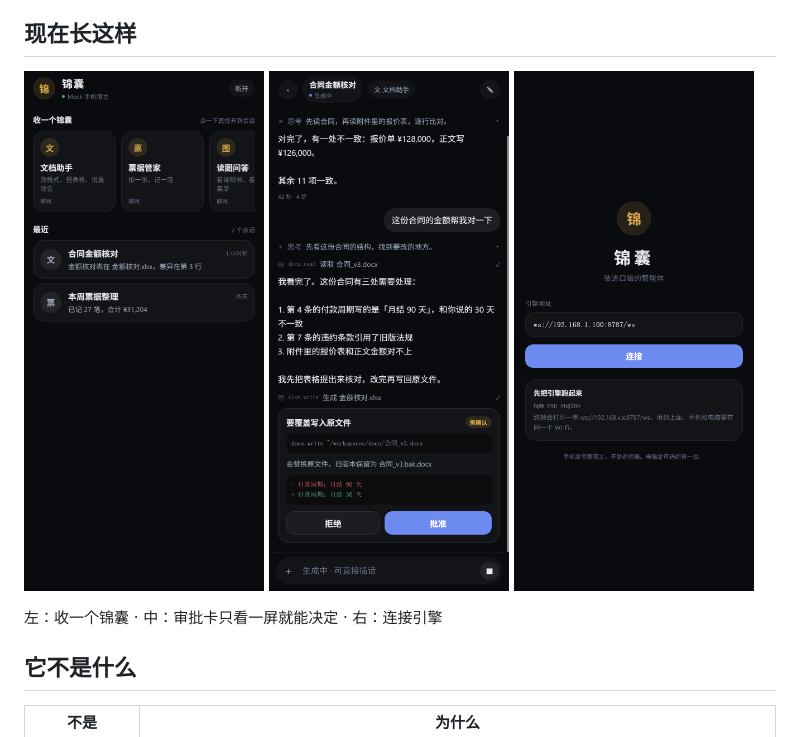
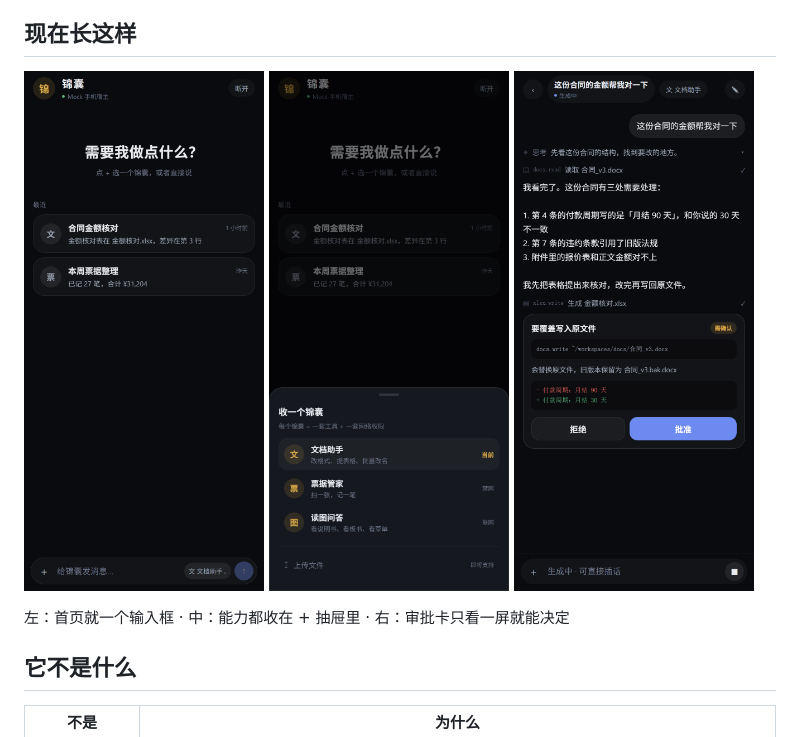
Before and after one commit to equb1/dsh-palm, a Markdown page: README.md, the part around the change. Rendered like a GitHub page; pictures changed too: docs/assets/screenshot-approval.png, docs/assets/screenshot-home.png (added), docs/assets/screenshot-sessions.png (deleted).

```diff
--- a/README.md
+++ b/README.md
@@ -15,12 +15,12 @@
 ## 现在长这样
 
 <p>
-<img src="docs/assets/screenshot-sessions.png" width="240" alt="会话列表与锦囊" />
+<img src="docs/assets/screenshot-home.png" width="240" alt="首页" />
+<img src="docs/assets/screenshot-sheet.png" width="240" alt="+ 抽屉里的锦囊" />
 <img src="docs/assets/screenshot-approval.png" width="240" alt="审批卡" />
-<img src="docs/assets/screenshot-connect.png" width="240" alt="连接页" />
 </p>
 
-左：收一个锦囊 · 中：审批卡只看一屏就能决定 · 右：连接引擎
+左：首页就一个输入框 · 中：能力都收在 + 抽屉里 · 右：审批卡只看一屏就能决定
 
 ## 它不是什么
 
```
Also changed, not shown: docs/09-ui.md (+23 -1 lines), 8 other files.
